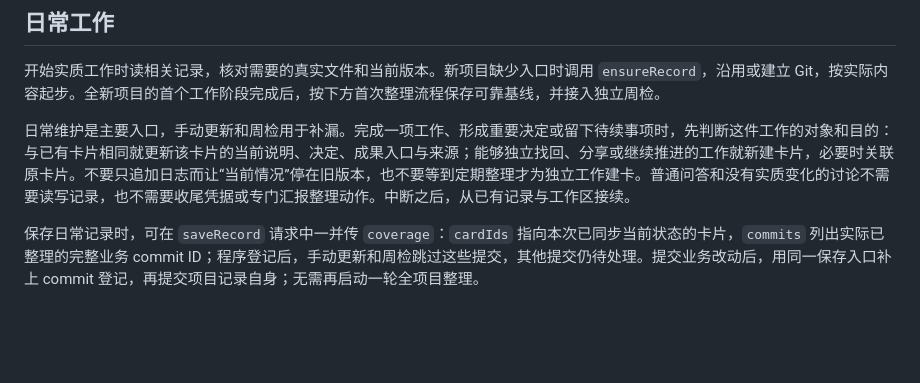
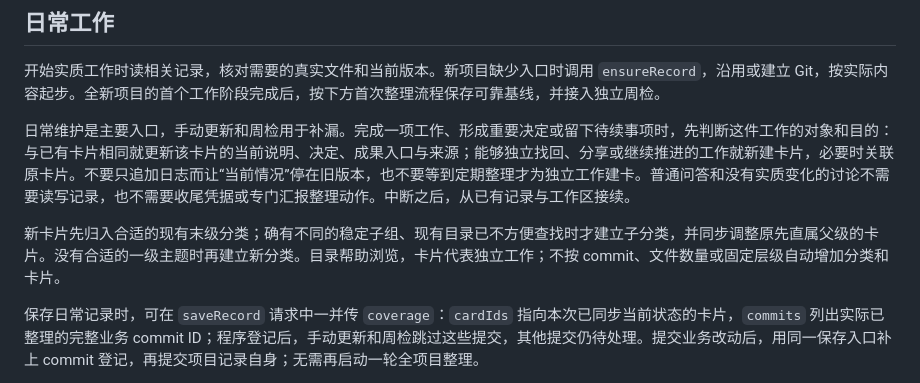
Before and after one commit to Ricardo9527/codex-project-navigator, a Markdown page: skills/project-records/SKILL.md, the part around the change. Rendered like a GitHub page; blank space fills up the shorter version.

Commit message:
docs: choose card and category placement during daily work

```diff
--- a/skills/project-records/SKILL.md
+++ b/skills/project-records/SKILL.md
@@ -14,6 +14,8 @@ description: 在完成重要工作、形成决定或留下待续事项时维护
 开始实质工作时读相关记录，核对需要的真实文件和当前版本。新项目缺少入口时调用 `ensureRecord`，沿用或建立 Git，按实际内容起步。全新项目的首个工作阶段完成后，按下方首次整理流程保存可靠基线，并接入独立周检。
 
 日常维护是主要入口，手动更新和周检用于补漏。完成一项工作、形成重要决定或留下待续事项时，先判断这件工作的对象和目的：与已有卡片相同就更新该卡片的当前说明、决定、成果入口与来源；能够独立找回、分享或继续推进的工作就新建卡片，必要时关联原卡片。不要只追加日志而让“当前情况”停在旧版本，也不要等到定期整理才为独立工作建卡。普通问答和没有实质变化的讨论不需要读写记录，也不需要收尾凭据或专门汇报整理动作。中断之后，从已有记录与工作区接续。
+
+新卡片先归入合适的现有末级分类；确有不同的稳定子组、现有目录已不方便查找时才建立子分类，并同步调整原先直属父级的卡片。没有合适的一级主题时再建立新分类。目录帮助浏览，卡片代表独立工作；不按 commit、文件数量或固定层级自动增加分类和卡片。
 
 保存日常记录时，可在 `saveRecord` 请求中一并传 `coverage`：`cardIds` 指向本次已同步当前状态的卡片，`commits` 列出实际已整理的完整业务 commit ID；程序登记后，手动更新和周检跳过这些提交，其他提交仍待处理。提交业务改动后，用同一保存入口补上 commit 登记，再提交项目记录自身；无需再启动一轮全项目整理。
 
```
